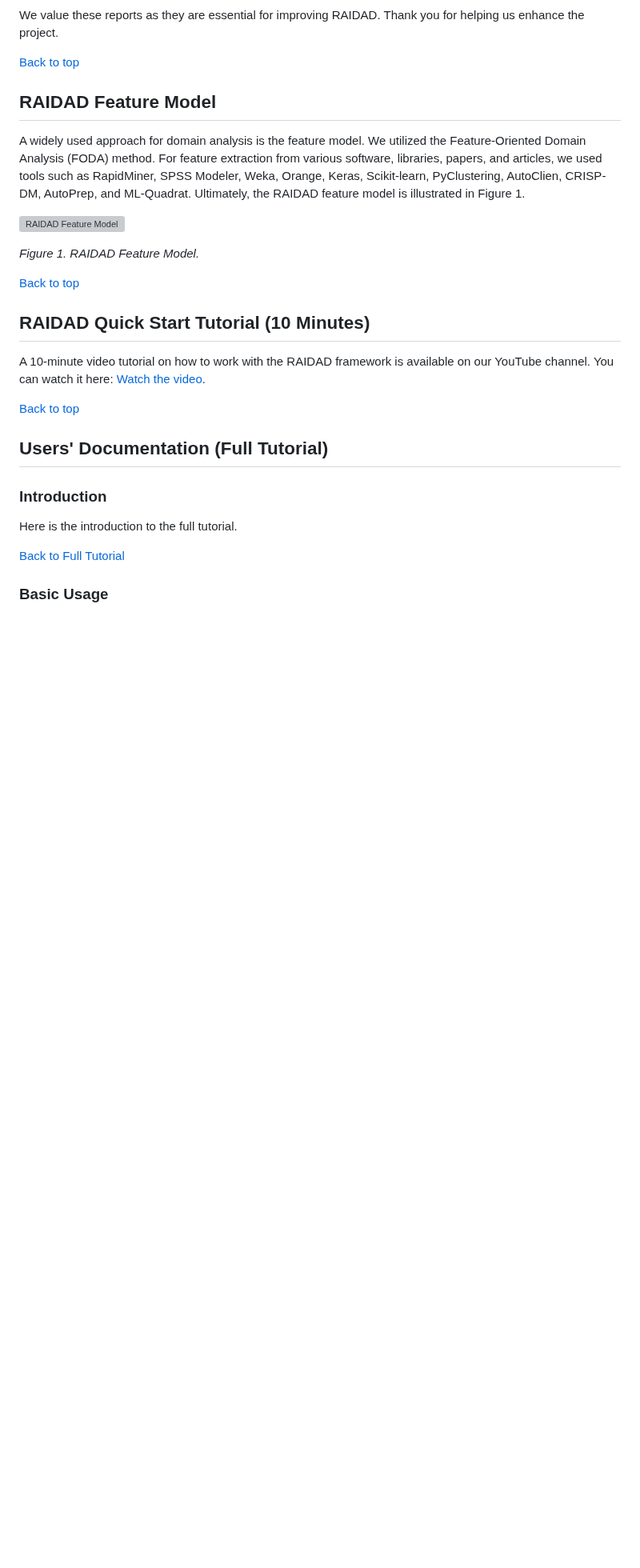
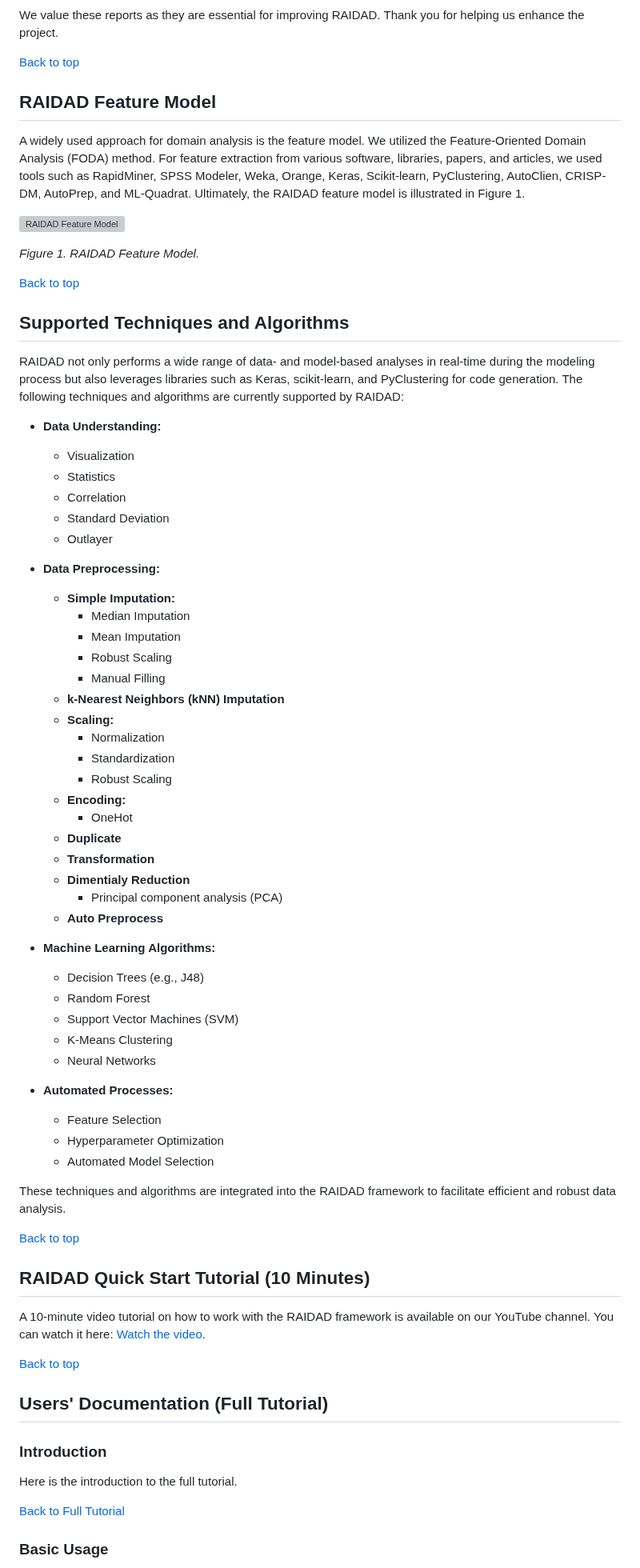
Before and after one commit to Mohsengholami2008/RAIDAD, a Markdown page: README.md, the part around one of its changes. Shown at 80% size. Drawn GitHub-style; blank space fills up the shorter version; grey boxes are pictures that could not be loaded.

```diff
--- a/README.md
+++ b/README.md
@@ -66,6 +67,67 @@ A widely used approach for domain analysis is the feature model. We utilized the
 
 
 [Back to top](#table-of-contents)
+
+
+
+## Supported Techniques and Algorithms
+
+RAIDAD not only performs a wide range of data- and model-based analyses in real-time during the modeling process but also leverages libraries such as Keras, scikit-learn, and PyClustering for code generation. The following techniques and algorithms are currently supported by RAIDAD:
+
+- **Data Understanding:**
+  - Visualization
+  - Statistics
+  - Correlation
+  - Standard Deviation
+  - Outlayer
+
+- **Data Preprocessing:**
+  - **Simple Imputation:**
+    - Median Imputation
+    - Mean Imputation
+    - Robust Scaling
+    - Manual Filling
+  - **k-Nearest Neighbors (kNN) Imputation**
+  - **Scaling:**
+    - Normalization
+    - Standardization
+    - Robust Scaling
+  - **Encoding:**
+    - OneHot
+  - **Duplicate**
+  - **Transformation**
+  - **Dimentialy Reduction**
+    - Principal component analysis (PCA)
+  - **Auto Preprocess**
+
+
+
+
+
+
+
+
+
+
+
+- **Machine Learning Algorithms:**
+  - Decision Trees (e.g., J48)
+  - Random Forest
+  - Support Vector Machines (SVM)
+  - K-Means Clustering
+  - Neural Networks
+
+- **Automated Processes:**
+  - Feature Selection
+  - Hyperparameter Optimization
+  - Automated Model Selection
+
+These techniques and algorithms are integrated into the RAIDAD framework to facilitate efficient and robust data analysis.
+
+[Back to top](#table-of-contents)
+
+
+
 
 
 ## RAIDAD Quick Start Tutorial (10 Minutes)
```
Also changed, not shown: other parts of README.md (+1 -0 lines).
